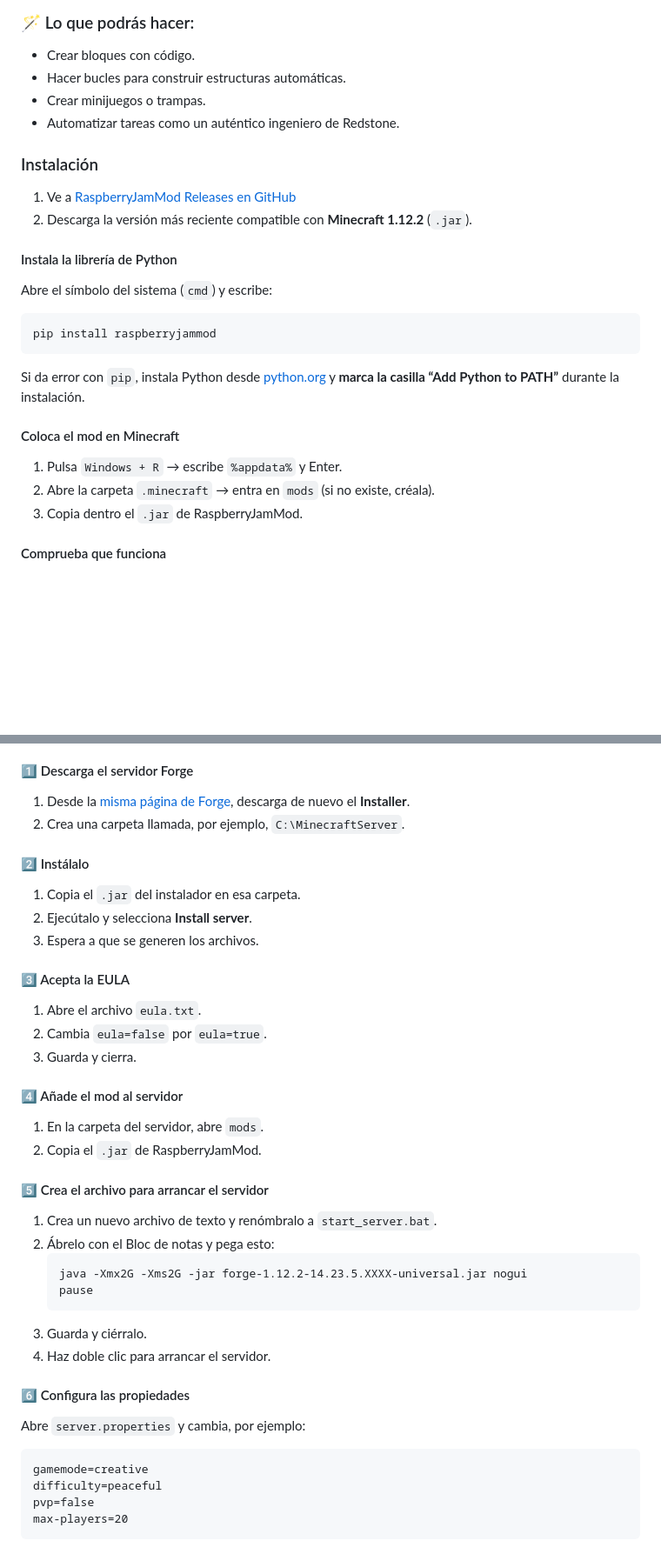
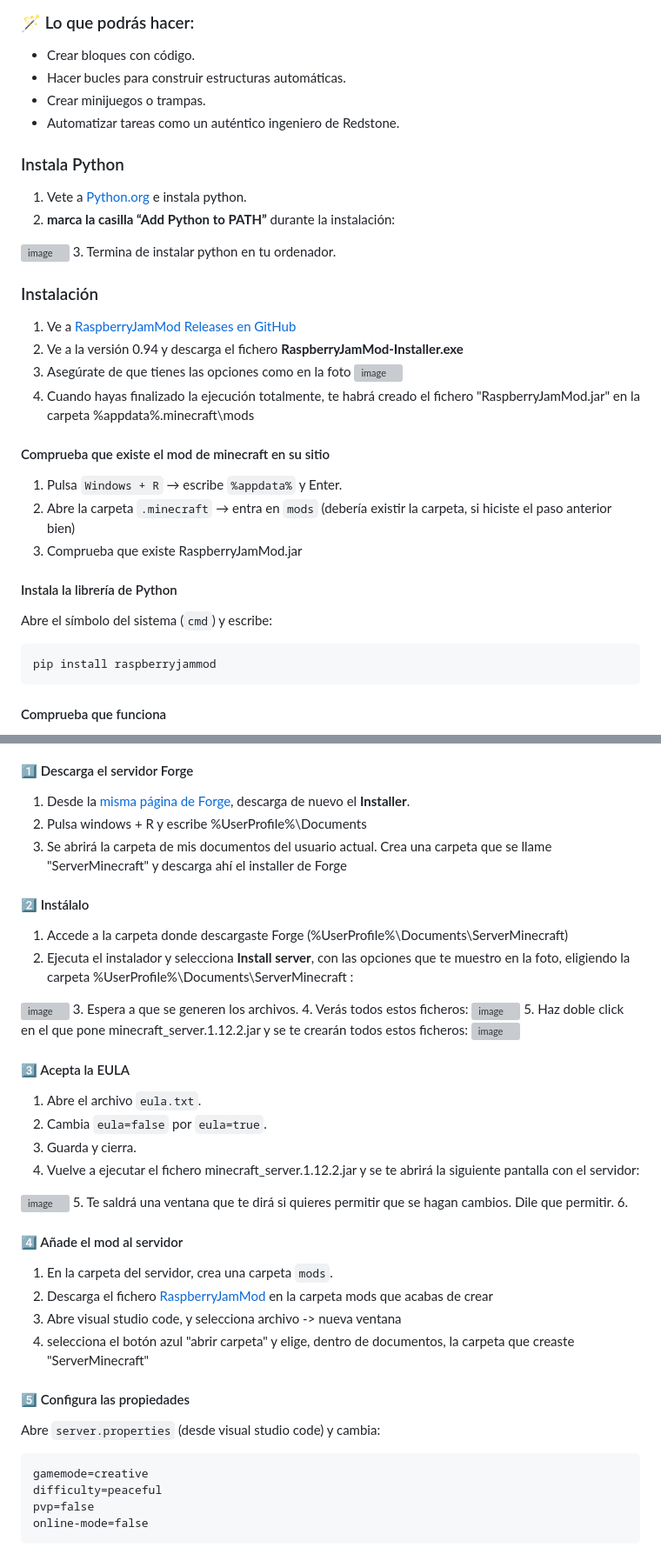
Before and after one commit to Ploirad/Arctic_circuits, a Markdown page: minecraft_challenge/README.md, 2 parts joined by grey strips. Shown: that part at 87% size. Rendered like a GitHub page; blank space fills up the shorter version; grey boxes are pictures that could not be loaded.

Commit message:
Update README with installation and setup instructions
Added installation instructions for Python and RaspberryJamMod, including steps for setting up the server and running scripts.

````diff
--- a/minecraft_challenge/README.md
+++ b/minecraft_challenge/README.md
@@ -154,10 +154,24 @@ Aquí empieza la magia: RaspberryJamMod es el mod que conecta Minecraft con Pyth
 - Crear minijuegos o trampas.
 - Automatizar tareas como un auténtico ingeniero de Redstone.
 
+### Instala Python
+1. Vete a [Python.org](https://www.python.org/ftp/python/3.11.6/python-3.11.6-amd64.exe) e instala python.
+2. **marca la casilla “Add Python to PATH”** durante la instalación:
+<img width="646" height="397" alt="image" src="https://github.com/user-attachments/assets/e6ede275-25b7-495a-8ba6-7184d0e2b5dc" />
+3. Termina de instalar python en tu ordenador.
+
 ### Instalación
 
 1. Ve a [RaspberryJamMod Releases en GitHub](https://github.com/arpruss/raspberryjammod/releases)
-2. Descarga la versión más reciente compatible con **Minecraft 1.12.2** (`.jar`).
+2. Ve a la versión 0.94 y descarga el fichero **RaspberryJamMod-Installer.exe**
+3. Asegúrate de que tienes las opciones como en la foto <img width="493" height="380" alt="image" src="https://github.com/user-attachments/assets/9b976412-5afc-43eb-9e90-0a85e512cba0" />
+4. Cuando hayas finalizado la ejecución totalmente, te habrá creado el fichero "RaspberryJamMod.jar" en la carpeta %appdata%\.minecraft\mods
+
+#### Comprueba que existe el mod de minecraft en su sitio
+
+1. Pulsa `Windows + R` → escribe `%appdata%` y Enter.
+2. Abre la carpeta `.minecraft` → entra en `mods` (debería existir la carpeta, si hiciste el paso anterior bien)
+3. Comprueba que existe RaspberryJamMod.jar
 
 #### Instala la librería de Python
 
@@ -165,13 +179,7 @@ Abre el símbolo del sistema (`cmd`) y escribe:
 ```
 pip install raspberryjammod
 ```
-Si da error con `pip`, instala Python desde [python.org](https://www.python.org/downloads/) y **marca la casilla “Add Python to PATH”** durante la instalación.
 
-#### Coloca el mod en Minecraft
-
-1. Pulsa `Windows + R` → escribe `%appdata%` y Enter.
-2. Abre la carpeta `.minecraft` → entra en `mods` (si no existe, créala).
-3. Copia dentro el `.jar` de RaspberryJamMod.
 
 #### Comprueba que funciona
 
@@ -190,42 +199,43 @@ Porque así tú y tus amigos podréis compartir mundo, jugar juntos y ejecutar s
 #### 1️⃣ Descarga el servidor Forge
 
 1. Desde la [misma página de Forge](https://files.minecraftforge.net/net/minecraftforge/forge/index_1.12.2.html), descarga de nuevo el **Installer**.
-2. Crea una carpeta llamada, por ejemplo, `C:\MinecraftServer`.
+2. Pulsa windows + R y escribe %UserProfile%\Documents
+3. Se abrirá la carpeta de mis documentos del usuario actual. Crea una carpeta que se llame "ServerMinecraft" y descarga ahí el installer de Forge
 
 #### 2️⃣ Instálalo
 
-1. Copia el `.jar` del instalador en esa carpeta.
-2. Ejecútalo y selecciona **Install server**.
+1. Accede a la carpeta donde descargaste Forge (%UserProfile%\Documents\ServerMinecraft)
+2. Ejecuta el instalador y selecciona **Install server**, con las opciones que te muestro en la foto, eligiendo la carpeta %UserProfile%\Documents\ServerMinecraft :
+<img width="385" height="307" alt="image" src="https://github.com/user-attachments/assets/83af65cb-596d-4807-a40d-230b20b81c60" />
 3. Espera a que se generen los archivos.
+4. Verás todos estos ficheros:
+<img width="1159" height="689" alt="image" src="https://github.com/user-attachments/assets/67d44c00-b2db-4c8e-b8b4-4b9ff9ebce58" />
+5. Haz doble click en el que pone minecraft_server.1.12.2.jar y se te crearán todos estos ficheros:
+<img width="1153" height="687" alt="image" src="https://github.com/user-attachments/assets/cada32cd-5168-4eb6-a0d6-438fb8323ce6" />
 
 #### 3️⃣ Acepta la EULA
 
 1. Abre el archivo `eula.txt`.
 2. Cambia `eula=false` por `eula=true`.
 3. Guarda y cierra.
+4. Vuelve a ejecutar el fichero minecraft_server.1.12.2.jar y se te abrirá la siguiente pantalla con el servidor:
+<img width="1067" height="573" alt="image" src="https://github.com/user-attachments/assets/e908fdc9-9e02-4443-a10f-8c6276cad14e" />
+5. Te saldrá una ventana que te dirá si quieres permitir que se hagan cambios. Dile que permitir.
+6.
 
 #### 4️⃣ Añade el mod al servidor
 
-1. En la carpeta del servidor, abre `mods`.
-2. Copia el `.jar` de RaspberryJamMod.
+1. En la carpeta del servidor, crea una carpeta `mods`.
+2. Descarga el fichero [RaspberryJamMod](https://github.com/blockpush25/SNOW-DRIFTERS/blob/main/minecraft_challenge/RaspberryJamMod.jar) en la carpeta mods que acabas de crear
+3. Abre visual studio code, y selecciona archivo -> nueva ventana
+4. selecciona el botón azul "abrir carpeta" y elige, dentro de documentos, la carpeta que creaste "ServerMinecraft"
 
-#### 5️⃣ Crea el archivo para arrancar el servidor
+#### 5️⃣ Configura las propiedades
 
-1. Crea un nuevo archivo de texto y renómbralo a `start_server.bat`.
-2. Ábrelo con el Bloc de notas y pega esto:
-   ```batch
-   java -Xmx2G -Xms2G -jar forge-1.12.2-14.23.5.XXXX-universal.jar nogui
-   pause
-   ```
-3. Guarda y ciérralo.
-4. Haz doble clic para arrancar el servidor.
-
-#### 6️⃣ Configura las propiedades
-
-Abre `server.properties` y cambia, por ejemplo:
+Abre `server.properties` (desde visual studio code) y cambia:
 ```
 gamemode=creative
 difficulty=peaceful
 pvp=false
-max-players=20
+online-mode=false
 ```
````
Also changed, not shown: other parts of minecraft_challenge/README.md (+87 -3 lines).
